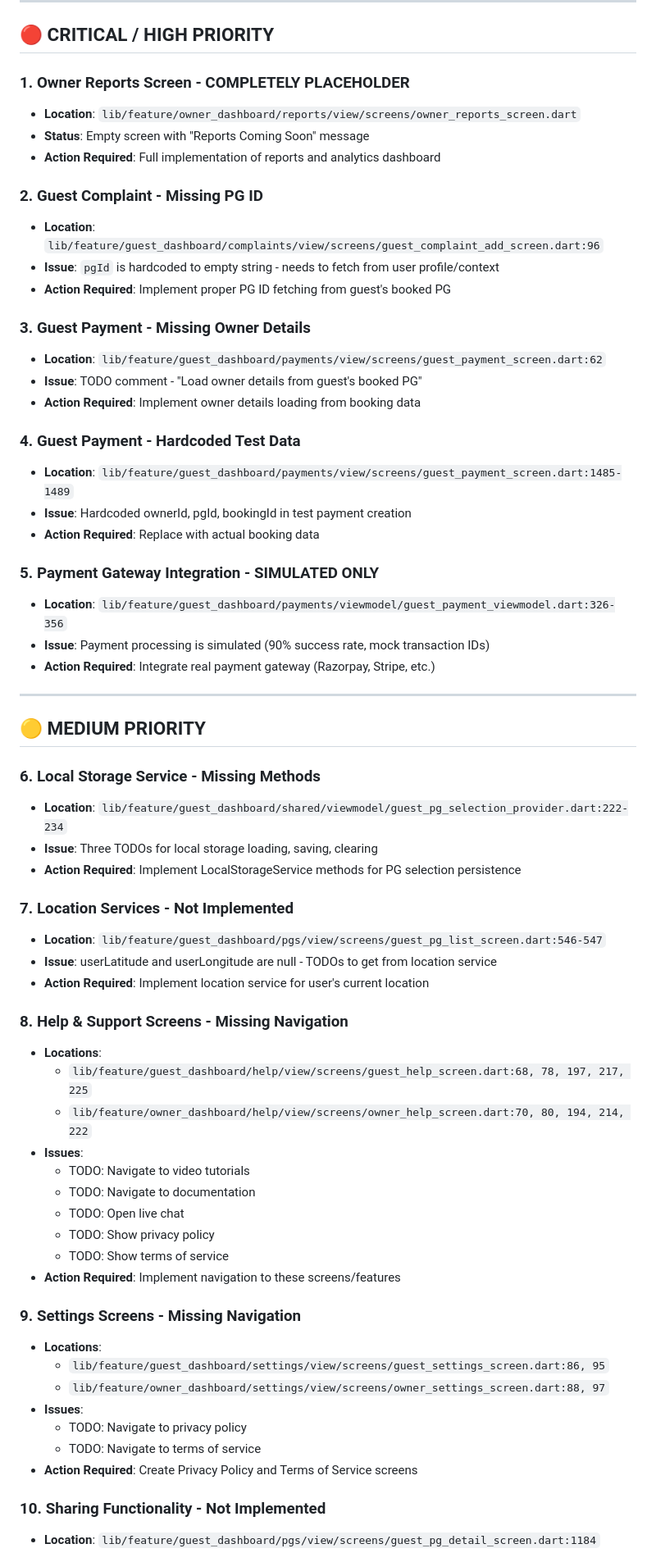
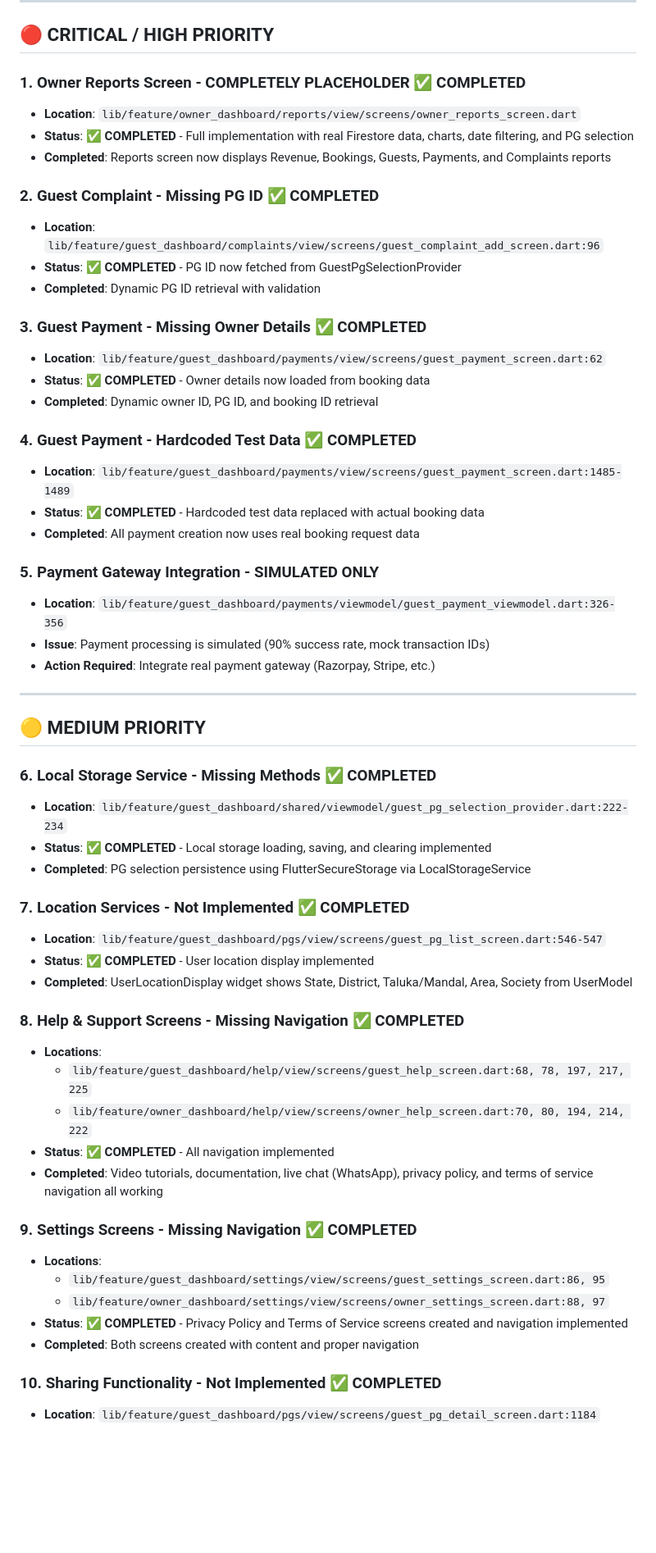
Before and after one commit to bantirathodtech/atitia, a Markdown page: PENDING_WORK.md, the part around one of its changes. Shown at 82% size. GitHub-like rendering; blank space fills up the shorter version.

```diff
--- a/PENDING_WORK.md
+++ b/PENDING_WORK.md
@@ -8,25 +8,25 @@ This document lists ALL pending work identified across the entire codebase (lib,
 
 ## 🔴 CRITICAL / HIGH PRIORITY
 
-### 1. **Owner Reports Screen** - COMPLETELY PLACEHOLDER
+### 1. **Owner Reports Screen** - COMPLETELY PLACEHOLDER ✅ COMPLETED
 - **Location**: `lib/feature/owner_dashboard/reports/view/screens/owner_reports_screen.dart`
-- **Status**: Empty screen with "Reports Coming Soon" message
-- **Action Required**: Full implementation of reports and analytics dashboard
+- **Status**: ✅ **COMPLETED** - Full implementation with real Firestore data, charts, date filtering, and PG selection
+- **Completed**: Reports screen now displays Revenue, Bookings, Guests, Payments, and Complaints reports
 
-### 2. **Guest Complaint - Missing PG ID**
+### 2. **Guest Complaint - Missing PG ID** ✅ COMPLETED
 - **Location**: `lib/feature/guest_dashboard/complaints/view/screens/guest_complaint_add_screen.dart:96`
-- **Issue**: `pgId` is hardcoded to empty string - needs to fetch from user profile/context
-- **Action Required**: Implement proper PG ID fetching from guest's booked PG
+- **Status**: ✅ **COMPLETED** - PG ID now fetched from GuestPgSelectionProvider
+- **Completed**: Dynamic PG ID retrieval with validation
 
-### 3. **Guest Payment - Missing Owner Details**
+### 3. **Guest Payment - Missing Owner Details** ✅ COMPLETED
 - **Location**: `lib/feature/guest_dashboard/payments/view/screens/guest_payment_screen.dart:62`
-- **Issue**: TODO comment - "Load owner details from guest's booked PG"
-- **Action Required**: Implement owner details loading from booking data
+- **Status**: ✅ **COMPLETED** - Owner details now loaded from booking data
+- **Completed**: Dynamic owner ID, PG ID, and booking ID retrieval
 
-### 4. **Guest Payment - Hardcoded Test Data**
+### 4. **Guest Payment - Hardcoded Test Data** ✅ COMPLETED
 - **Location**: `lib/feature/guest_dashboard/payments/view/screens/guest_payment_screen.dart:1485-1489`
-- **Issue**: Hardcoded ownerId, pgId, bookingId in test payment creation
-- **Action Required**: Replace with actual booking data
+- **Status**: ✅ **COMPLETED** - Hardcoded test data replaced with actual booking data
+- **Completed**: All payment creation now uses real booking request data
 
 ### 5. **Payment Gateway Integration** - SIMULATED ONLY
 - **Location**: `lib/feature/guest_dashboard/payments/viewmodel/guest_payment_viewmodel.dart:326-356`
@@ -37,36 +37,29 @@ This document lists ALL pending work identified across the entire codebase (lib,
 
 ## 🟡 MEDIUM PRIORITY
 
-### 6. **Local Storage Service - Missing Methods**
+### 6. **Local Storage Service - Missing Methods** ✅ COMPLETED
 - **Location**: `lib/feature/guest_dashboard/shared/viewmodel/guest_pg_selection_provider.dart:222-234`
-- **Issue**: Three TODOs for local storage loading, saving, clearing
-- **Action Required**: Implement LocalStorageService methods for PG selection persistence
+- **Status**: ✅ **COMPLETED** - Local storage loading, saving, and clearing implemented
+- **Completed**: PG selection persistence using FlutterSecureStorage via LocalStorageService
 
-### 7. **Location Services - Not Implemented**
+### 7. **Location Services - Not Implemented** ✅ COMPLETED
 - **Location**: `lib/feature/guest_dashboard/pgs/view/screens/guest_pg_list_screen.dart:546-547`
-- **Issue**: userLatitude and userLongitude are null - TODOs to get from location service
-- **Action Required**: Implement location service for user's current location
+- **Status**: ✅ **COMPLETED** - User location display implemented
+- **Completed**: UserLocationDisplay widget shows State, District, Taluka/Mandal, Area, Society from UserModel
 
-### 8. **Help & Support Screens - Missing Navigation**
+### 8. **Help & Support Screens - Missing Navigation** ✅ COMPLETED
 - **Locations**:
   - `lib/feature/guest_dashboard/help/view/screens/guest_help_screen.dart:68, 78, 197, 217, 225`
   - `lib/feature/owner_dashboard/help/view/screens/owner_help_screen.dart:70, 80, 194, 214, 222`
-- **Issues**:
-  - TODO: Navigate to video tutorials
-  - TODO: Navigate to documentation
-  - TODO: Open live chat
-  - TODO: Show privacy policy
-  - TODO: Show terms of service
-- **Action Required**: Implement navigation to these screens/features
+- **Status**: ✅ **COMPLETED** - All navigation implemented
+- **Completed**: Video tutorials, documentation, live chat (WhatsApp), privacy policy, and terms of service navigation all working
 
-### 9. **Settings Screens - Missing Navigation**
+### 9. **Settings Screens - Missing Navigation** ✅ COMPLETED
 - **Locations**:
   - `lib/feature/guest_dashboard/settings/view/screens/guest_settings_screen.dart:86, 95`
   - `lib/feature/owner_dashboard/settings/view/screens/owner_settings_screen.dart:88, 97`
-- **Issues**:
-  - TODO: Navigate to privacy policy
-  - TODO: Navigate to terms of service
-- **Action Required**: Create Privacy Policy and Terms of Service screens
+- **Status**: ✅ **COMPLETED** - Privacy Policy and Terms of Service screens created and navigation implemented
+- **Completed**: Both screens created with content and proper navigation
 
-### 10. **Sharing Functionality - Not Implemented**
+### 10. **Sharing Functionality - Not Implemented** ✅ COMPLETED
 - **Location**: `lib/feature/guest_dashboard/pgs/view/screens/guest_pg_detail_screen.dart:1184`
```
Also changed, not shown: other parts of PENDING_WORK.md (+78 -80 lines).
